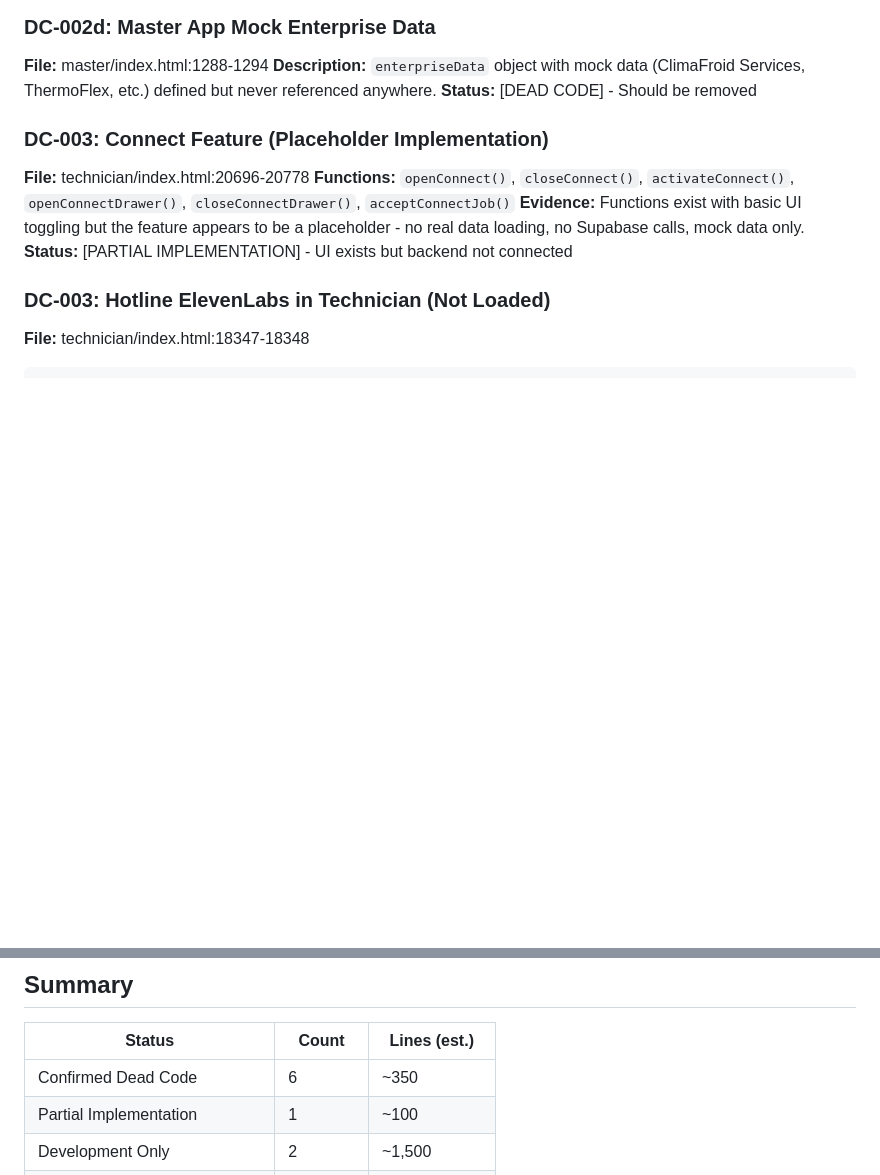
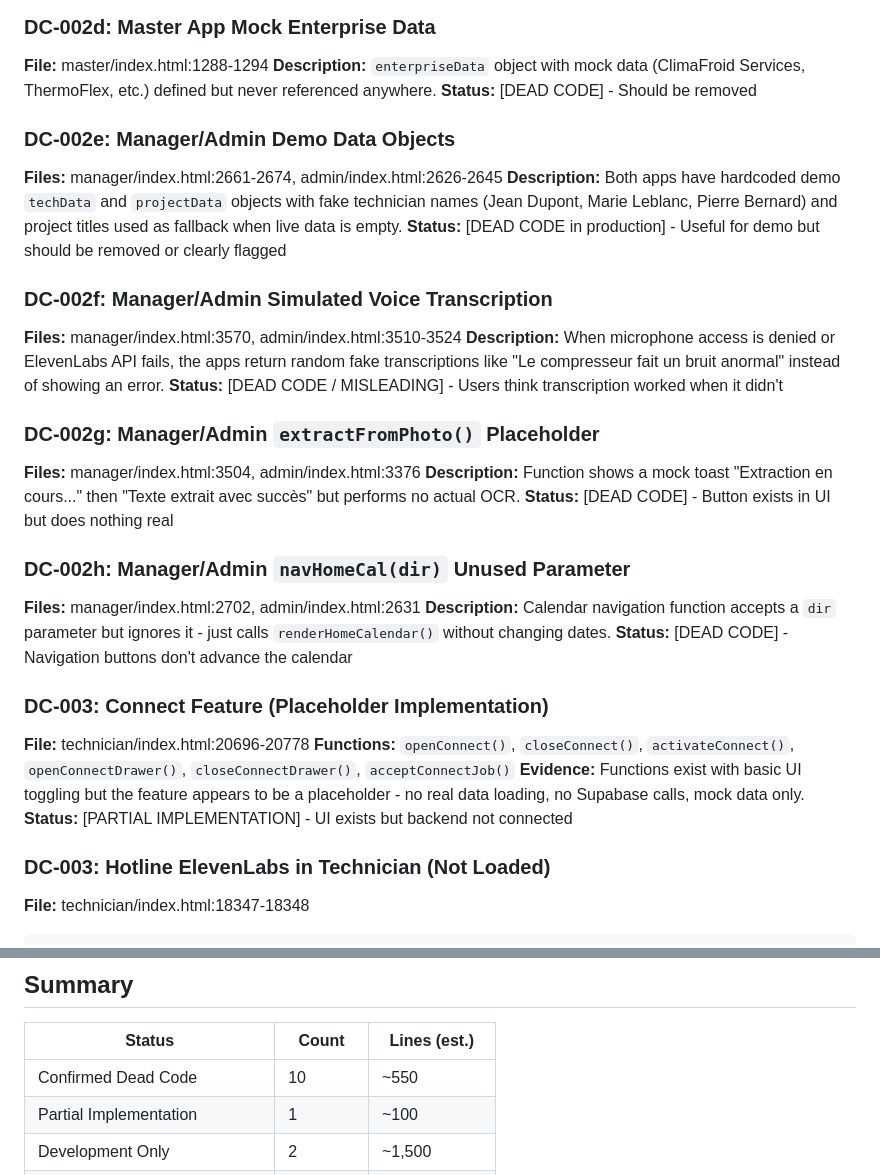
Before and after one commit to FixAIR-AI/FE, a Markdown page: audit/AUDIT_14_DEAD_CODE.md, 2 parts joined by grey strips. GitHub-like rendering; blank space fills up the shorter version.

Commit message:
Add manager/admin dead code findings (demo data, fake transcription, placeholder functions)
https://claude.ai/code/session_01DmrUFWxqSHfRAFKgp86X5L

```diff
--- a/audit/AUDIT_14_DEAD_CODE.md
+++ b/audit/AUDIT_14_DEAD_CODE.md
@@ -42,6 +42,26 @@ let realtimeSubscriptions = [];
 **File:** master/index.html:1288-1294
 **Description:** `enterpriseData` object with mock data (ClimaFroid Services, ThermoFlex, etc.) defined but never referenced anywhere.
 **Status:** [DEAD CODE] - Should be removed
+
+### DC-002e: Manager/Admin Demo Data Objects
+**Files:** manager/index.html:2661-2674, admin/index.html:2626-2645
+**Description:** Both apps have hardcoded demo `techData` and `projectData` objects with fake technician names (Jean Dupont, Marie Leblanc, Pierre Bernard) and project titles used as fallback when live data is empty.
+**Status:** [DEAD CODE in production] - Useful for demo but should be removed or clearly flagged
+
+### DC-002f: Manager/Admin Simulated Voice Transcription
+**Files:** manager/index.html:3570, admin/index.html:3510-3524
+**Description:** When microphone access is denied or ElevenLabs API fails, the apps return random fake transcriptions like "Le compresseur fait un bruit anormal" instead of showing an error.
+**Status:** [DEAD CODE / MISLEADING] - Users think transcription worked when it didn't
+
+### DC-002g: Manager/Admin `extractFromPhoto()` Placeholder
+**Files:** manager/index.html:3504, admin/index.html:3376
+**Description:** Function shows a mock toast "Extraction en cours..." then "Texte extrait avec succès" but performs no actual OCR.
+**Status:** [DEAD CODE] - Button exists in UI but does nothing real
+
+### DC-002h: Manager/Admin `navHomeCal(dir)` Unused Parameter
+**Files:** manager/index.html:2702, admin/index.html:2631
+**Description:** Calendar navigation function accepts a `dir` parameter but ignores it - just calls `renderHomeCalendar()` without changing dates.
+**Status:** [DEAD CODE] - Navigation buttons don't advance the calendar
 
 ### DC-003: Connect Feature (Placeholder Implementation)
 **File:** technician/index.html:20696-20778
@@ -118,7 +138,7 @@ CSS custom properties (`:root` variables) are **completely redefined** in every
 
 | Status | Count | Lines (est.) |
 |--------|-------|-------------|
-| Confirmed Dead Code | 6 | ~350 |
+| Confirmed Dead Code | 10 | ~550 |
 | Partial Implementation | 1 | ~100 |
 | Development Only | 2 | ~1,500 |
 | Unclear (needs runtime testing) | 4 | ~400 |
```
